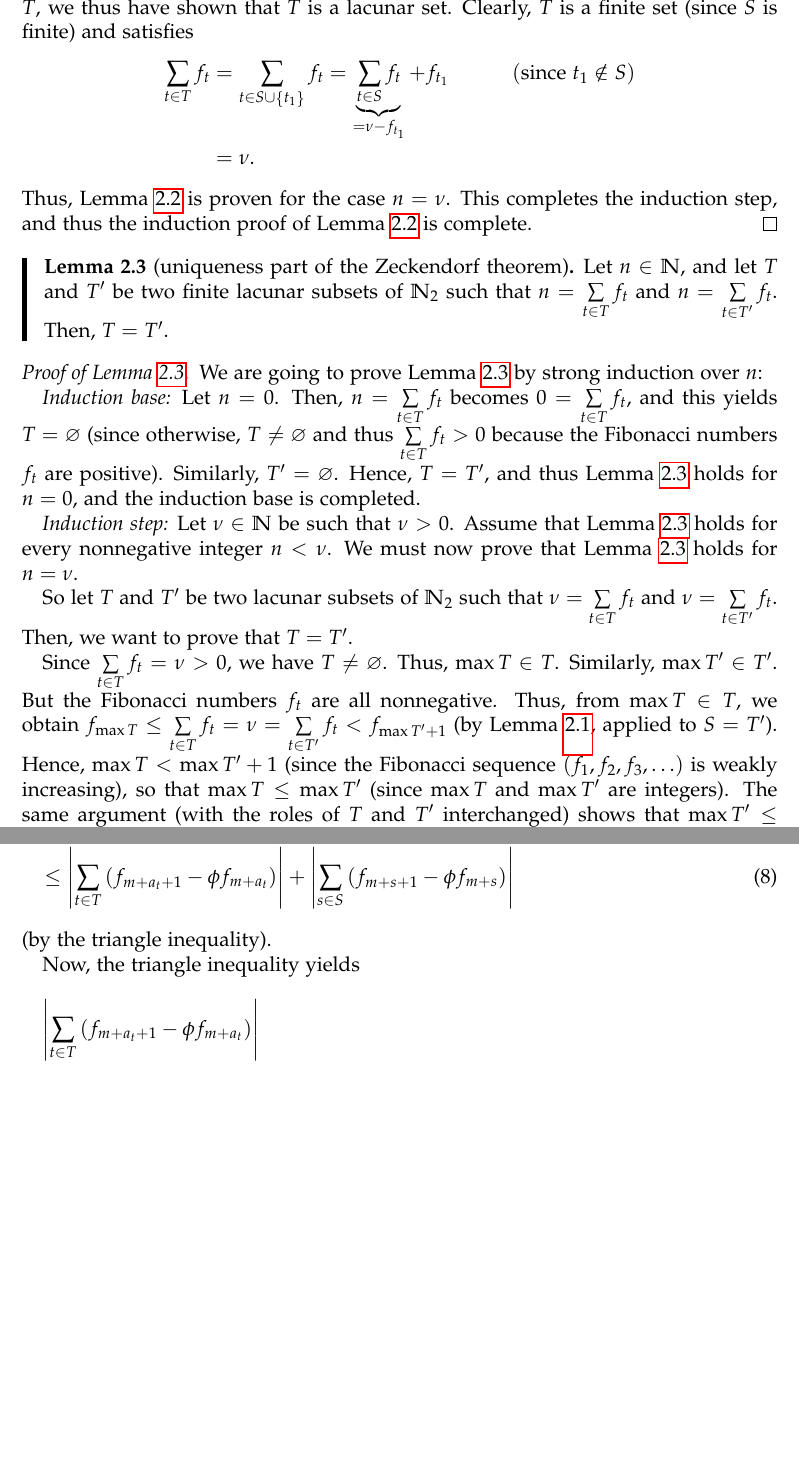
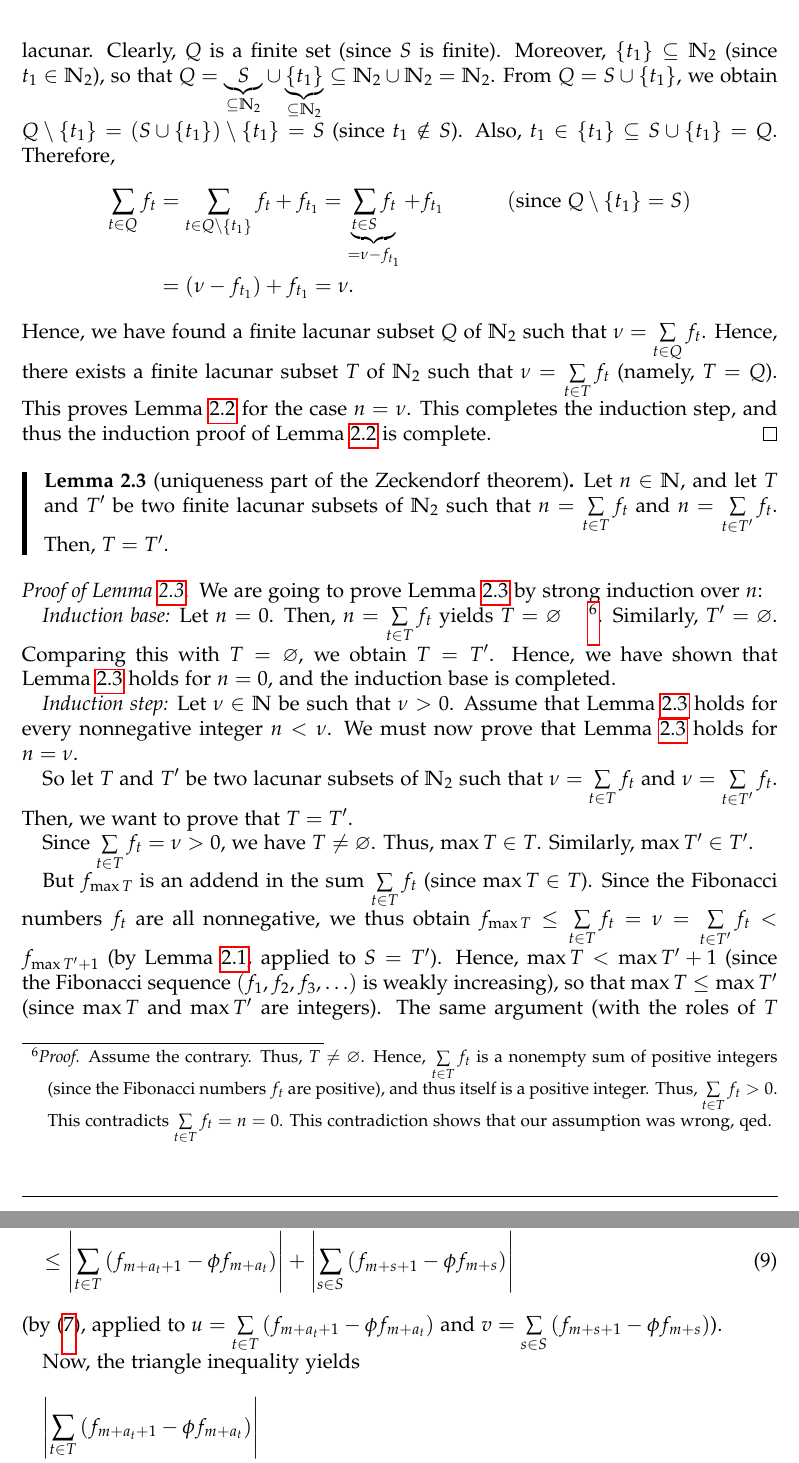
Before and after one commit to darijgr/zeckendorf, a LaTeX paper (zeckendorfLONG.tex): two parts of pages 7 and 13 of 18, joined at a grey line, cut at the place of the change, the shorter picture padded with empty space. Compiled offline with pdfLaTeX.

Commit message:
more details for the long version

```diff
--- a/zeckendorfLONG.tex
+++ b/zeckendorfLONG.tex
@@ -485,3 +485,6 @@ s+1\notin S\cup\left\{  t_{1}\right\}  \ \ \ \ \ \ \ \ \ \ \text{for every
 }s\in S.\label{pf.lem.3.notin1}%
 \end{equation}
 
+Hence, $s + 1 \notin S \cup \left\{ t_1 \right\}$ for every
+$s \in S \cup \left\{ t_1 \right\}$\ \ \ \ \footnote{\textit{Proof.}
+Let $s \in S \cup \left\{ t_1 \right\}$. We must prove that
@@ -497,13 +501,29 @@ $s+1\notin S\cup\left\{  t_{1}\right\}  $). In other words, the set
 $S\cup\left\{  t_{1}\right\}  $ is lacunar. Denoting this set $S\cup\left\{
-t_{1}\right\}  $ by $T$, we thus have shown that $T$ is a lacunar set.
-Clearly, $T$ is a finite set (since $S$ is finite) and satisfies%
+t_{1}\right\}  $ by $Q$, we thus have shown that the set $Q$ is lacunar.
+Clearly, $Q$ is a finite set (since $S$ is finite).
+Moreover, $\left\{ t_1 \right\} \subseteq \mathbb{N}_2$ (since
+$t_1 \in \mathbb{N}_2$), so that
+$Q = \underbrace{S}_{\subseteq \mathbb{N}_2}
+\cup \underbrace{\left\{ t_1 \right\}}_{\subseteq \mathbb{N}_2}
+\subseteq \mathbb{N}_2 \cup \mathbb{N}_2 = \mathbb{N}_2$.
+From $Q = S \cup \left\{ t_1 \right\}$, we obtain
+$Q \setminus \left\{ t_1 \right\} = \left( S \cup \left\{ t_1 \right\} \right)
+\setminus \left\{ t_1 \right\} = S$ (since $t_1 \notin S$).
+Also, $t_1 \in \left\{ t_1 \right\} \subseteq S \cup \left\{ t_1 \right\} = Q$.
+Therefore,
 \begin{align*}
-\sum\limits_{t\in T}f_{t} &  =\sum\limits_{t\in S\cup\left\{  t_{1}\right\}
-}f_{t}=\underbrace{\sum\limits_{t\in S}f_{t}}_{=\nu-f_{t_{1}}}+f_{t_{1}%
-}\ \ \ \ \ \ \ \ \ \ \left(  \text{since }t_{1}\notin S\right)  \\
-&  =\nu.
+\sum\limits_{t\in Q}f_{t}
+&  = \sum\limits_{t\in Q \setminus \left\{  t_{1}\right\} }f_{t} + f_{t_1}
+= \underbrace{\sum\limits_{t\in S}f_{t}}_{=\nu-f_{t_{1}}}
++f_{t_{1}}
+\ \ \ \ \ \ \ \ \ \ \left(  \text{since } Q \setminus \left\{ t_1 \right\} = S \right)  \\
+&  = \left(\nu - f_{t_1}\right) + f_{t_1} = \nu.
 \end{align*}
-Thus, Lemma~\ref{lem.3} is proven for the case $n=\nu$. This completes the
+Hence, we have found a finite lacunar subset $Q$ of $\mathbb{N}_2$ such
+that $\nu = \sum\limits_{t \in Q} f_t$.
+Hence, there exists a finite lacunar subset $T$ of $\mathbb{N}_2$ such that
+$\nu = \sum\limits_{t \in T} f_t$ (namely, $T = Q$).
+This proves Lemma~\ref{lem.3} for the case $n=\nu$. This completes the
 induction step, and thus the induction proof of Lemma~\ref{lem.3} is complete.
 \end{proof}
 
@@ -519,10 +539,16 @@ such that $n=\sum\limits_{t\in T}f_{t}$ and $n=\sum\limits_{t\in T^{\prime}%
 induction over $n$:
 
 \textit{Induction base:} Let $n=0$. Then, $n=\sum\limits_{t\in T}f_{t}$
-becomes $0=\sum\limits_{t\in T}f_{t}$, and this yields $T=\varnothing$ (since
-otherwise, $T\neq\varnothing$ and thus $\sum\limits_{t\in T}f_{t}>0$ because
-the Fibonacci numbers $f_{t}$ are positive). Similarly, $T^{\prime
-}=\varnothing$. Hence, $T=T^{\prime}$, and thus Lemma~\ref{lem.4} holds for
+yields
+$T=\varnothing$\ \ \ \ \footnote{\textit{Proof.} Assume the contrary.
+Thus, $T \neq \varnothing$. Hence, $\sum\limits_{t\in T}f_{t}$ is a nonempty
+sum of positive integers (since the Fibonacci numbers $f_t$ are positive),
+and thus itself is a positive integer. Thus,
+$\sum\limits_{t\in T}f_{t} > 0$. This contradicts
+$\sum\limits_{t\in T}f_{t} = n = 0$. This contradiction shows that our assumption
+was wrong, qed.}. Similarly, $T^{\prime
+}=\varnothing$. Comparing this with $T = \varnothing$, we obtain
+$T=T^{\prime}$. Hence, we have shown that Lemma~\ref{lem.4} holds for
 $n=0$, and the induction base is completed.
 
 \textit{Induction step:} Let $\nu\in\mathbb{N}$ be such that $\nu>0$. Assume
@@ -534,8 +560,11 @@ that $\nu=\sum\limits_{t\in T}f_{t}$ and $\nu=\sum\limits_{t\in T^{\prime}%
 }f_{t}$. Then, we want to prove that $T=T^{\prime}$.
 
 Since $\sum\limits_{t\in T}f_{t}=\nu>0$, we have $T\neq\varnothing$. Thus,
-$\max T\in T$. Similarly, $\max T^{\prime}\in T^{\prime}$. But the Fibonacci
-numbers $f_{t}$ are all nonnegative. Thus, from $\max T \in T$, we obtain
+$\max T\in T$. Similarly, $\max T^{\prime}\in T^{\prime}$.
+
+But $f_{\max T}$ is an addend in the sum $\sum\limits_{t\in T}f_{t}$
+(since $\max T \in T$). Since the Fibonacci
+numbers $f_{t}$ are all nonnegative, we thus obtain
 $f_{\max T}\leq\sum\limits_{t\in T}f_{t}=\nu=\sum\limits_{t\in T^{\prime}%
 }f_{t}<f_{\max T^{\prime}+1}$ (by Lemma~\ref{lem.2}, applied to $S=T^{\prime}%
 $). Hence, $\max T<\max T^{\prime}+1$ (since the Fibonacci sequence $\left(
@@ -856,7 +896,11 @@ so that%
 }\right)  \right\vert +\left\vert \sum\limits_{s\in S}\left(  f_{m+s+1}-\phi
 f_{m+s}\right)  \right\vert \label{Estimate1}%
 \end{align}
-(by the triangle inequality).
+(by (\ref{pf.thm.8.triangle1}), applied to
+$u = \sum\limits_{t\in T}\left(  f_{m+a_{t}+1}-\phi f_{m+a_{t}%
+}\right)$ and
+$v = \sum\limits_{s\in S}\left(  f_{m+s+1}-\phi
+f_{m+s}\right)$).
 
 Now, the triangle inequality yields%
 \begin{align*}
```
Also changed, not shown: zeckendorfLONG.tex (34 more changed lines).
